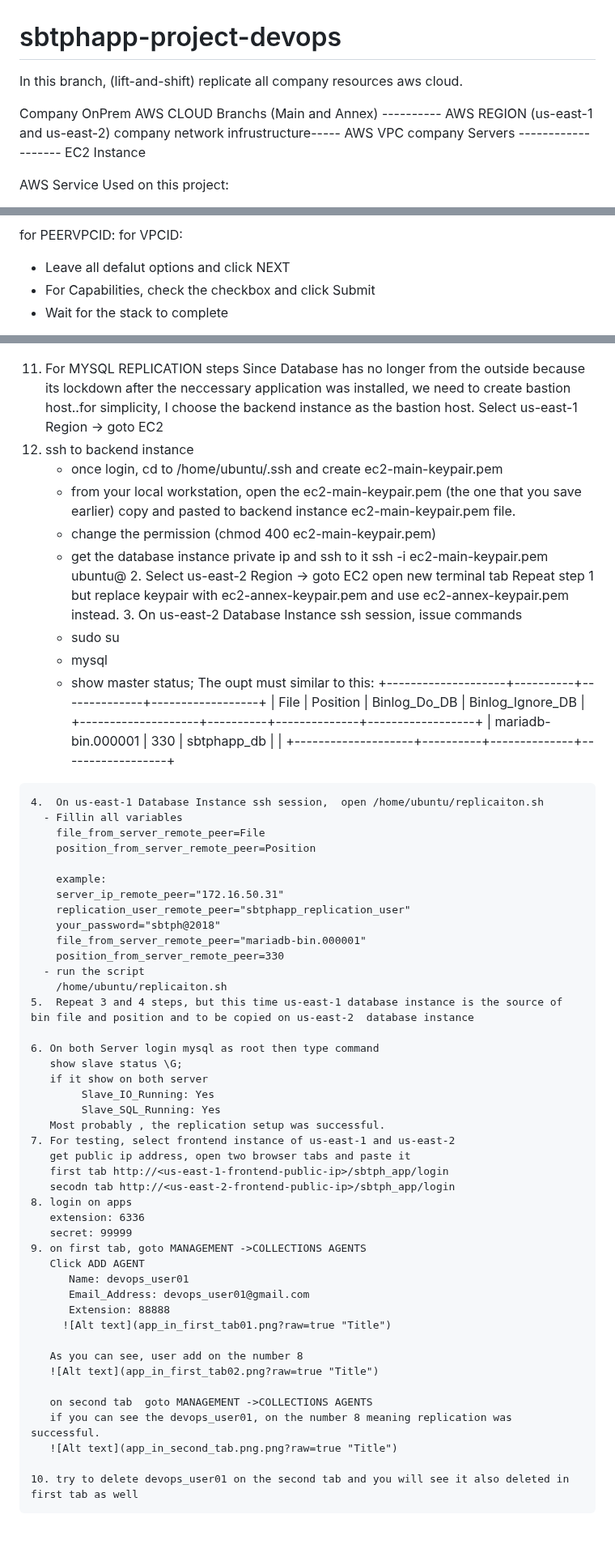
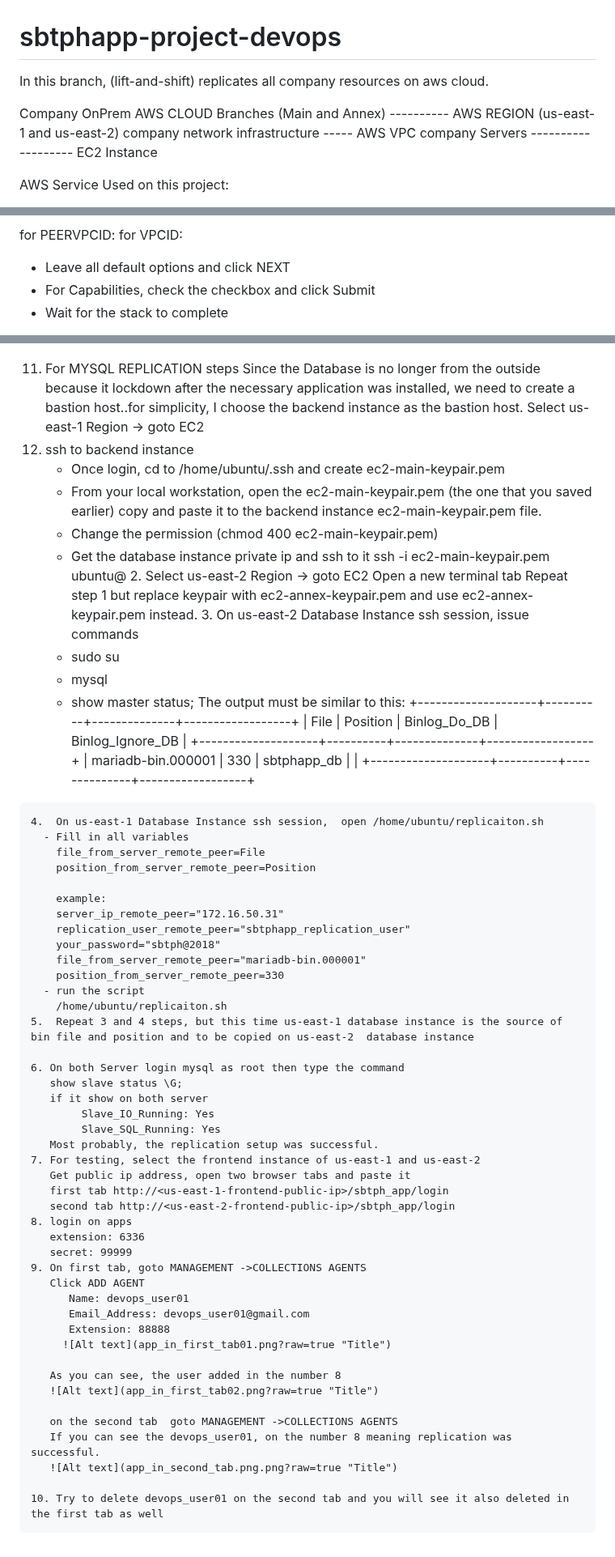
Before and after one commit to robudexIT/sbtphapp-project-devops, a Markdown page: README.md, 3 parts joined by grey strips. Shown at 81% size. Drawn GitHub-style.

Commit message:
Update README.md
do some text corrections

```diff
--- a/README.md
+++ b/README.md
@@ -1,10 +1,10 @@
 # sbtphapp-project-devops
 
-In this branch, (lift-and-shift) replicate all company resources  aws cloud.
+In this branch, (lift-and-shift) replicates all company resources on  aws cloud.
 
 Company OnPrem                      AWS CLOUD
-Branchs (Main and Annex) ---------- AWS REGION (us-east-1 and us-east-2)
-company network infrustructure----- AWS VPC
+Branches (Main and Annex) ---------- AWS REGION (us-east-1 and us-east-2)
+company network infrastructure ----- AWS VPC
 company Servers ------------------- EC2 Instance
 
 
@@ -69,7 +69,7 @@ Notes:
 
  for PEERVPCID: <VPCID of us-east-2>
  for VPCID: <VPCID of us-east-1>
- - Leave all defalut options and click NEXT
+ - Leave all default options and click NEXT
  - For Capabilities, check the checkbox and click Submit
  - Wait for the stack to complete
 
@@ -78,23 +78,23 @@ Notes:
 
 
  11. For MYSQL REPLICATION steps
-    Since Database has no longer from the outside because its lockdown after  the neccessary application was installed, we need to create bastion host..for simplicity,
+    Since the Database is no longer from the outside because it lockdown after  the necessary application was installed, we need to create a bastion host..for simplicity,
     I  choose the backend instance as the bastion host.
    Select us-east-1 Region -> goto EC2
    1. ssh to backend instance
-      - once login, cd to /home/ubuntu/.ssh and create  ec2-main-keypair.pem
-      - from your local workstation, open the  ec2-main-keypair.pem (the one that you save earlier) copy and pasted to backend instance  ec2-main-keypair.pem file.
-      - change the permission (chmod 400  ec2-main-keypair.pem)
-      - get the database instance private ip and ssh to it
+      - Once login, cd to /home/ubuntu/.ssh and create  ec2-main-keypair.pem
+      - From your local workstation, open the  ec2-main-keypair.pem (the one that you saved earlier) copy and paste it to the backend instance  ec2-main-keypair.pem file.
+      - Change the permission (chmod 400  ec2-main-keypair.pem)
+      - Get the database instance private ip and ssh to it
         ssh -i ec2-main-keypair.pem ubuntu@<datababse-private-ip>
     2. Select us-east-2 Region -> goto EC2
-       open new terminal tab
+       Open a new terminal tab
        Repeat step 1 but replace keypair with ec2-annex-keypair.pem and use ec2-annex-keypair.pem instead.
     3. On us-east-2 Database Instance ssh session, issue commands
        - sudo su
        - mysql
        - show master status;
-      The oupt must similar to this:
+      The output must be similar to this:
         +--------------------+----------+--------------+------------------+
         | File               | Position | Binlog_Do_DB | Binlog_Ignore_DB |
         +--------------------+----------+--------------+------------------+
@@ -102,7 +102,7 @@ Notes:
         +--------------------+----------+--------------+------------------+
 
     4.  On us-east-1 Database Instance ssh session,  open /home/ubuntu/replicaiton.sh
-      - Fillin all variables
+      - Fill in all variables
         file_from_server_remote_peer=File
         position_from_server_remote_peer=Position
 
@@ -116,31 +116,31 @@ Notes:
         /home/ubuntu/replicaiton.sh
     5.  Repeat 3 and 4 steps, but this time us-east-1 database instance is the source of bin file and position and to be copied on us-east-2  database instance
 
-    6. On both Server login mysql as root then type command
+    6. On both Server login mysql as root then type the command
        show slave status \G;
        if it show on both server
             Slave_IO_Running: Yes
             Slave_SQL_Running: Yes
-       Most probably , the replication setup was successful.
-    7. For testing, select frontend instance of us-east-1 and us-east-2
-       get public ip address, open two browser tabs and paste it
+       Most probably, the replication setup was successful.
+    7. For testing, select the frontend instance of us-east-1 and us-east-2
+       Get public ip address, open two browser tabs and paste it
        first tab http://<us-east-1-frontend-public-ip>/sbtph_app/login
-       secodn tab http://<us-east-2-frontend-public-ip>/sbtph_app/login
+       second tab http://<us-east-2-frontend-public-ip>/sbtph_app/login
     8. login on apps
        extension: 6336
        secret: 99999
-    9. on first tab, goto MANAGEMENT ->COLLECTIONS AGENTS
+    9. On first tab, goto MANAGEMENT ->COLLECTIONS AGENTS
        Click ADD AGENT
           Name: devops_user01
           Email_Address: devops_user01@gmail.com
           Extension: 88888
          ![Alt text](app_in_first_tab01.png?raw=true "Title")
 
-       As you can see, user add on the number 8
+       As you can see, the user added in the number 8
        ![Alt text](app_in_first_tab02.png?raw=true "Title")
 
-       on second tab  goto MANAGEMENT ->COLLECTIONS AGENTS
-       if you can see the devops_user01, on the number 8 meaning replication was successful.
+       on the second tab  goto MANAGEMENT ->COLLECTIONS AGENTS
+       If you can see the devops_user01, on the number 8 meaning replication was successful.
        ![Alt text](app_in_second_tab.png.png?raw=true "Title")
 
-    10. try to delete devops_user01 on the second tab and you will see it also deleted in first tab as well
+    10. Try to delete devops_user01 on the second tab and you will see it also deleted in the first tab as well
```
Also changed, not shown: other parts of README.md (+5 -5 lines).
